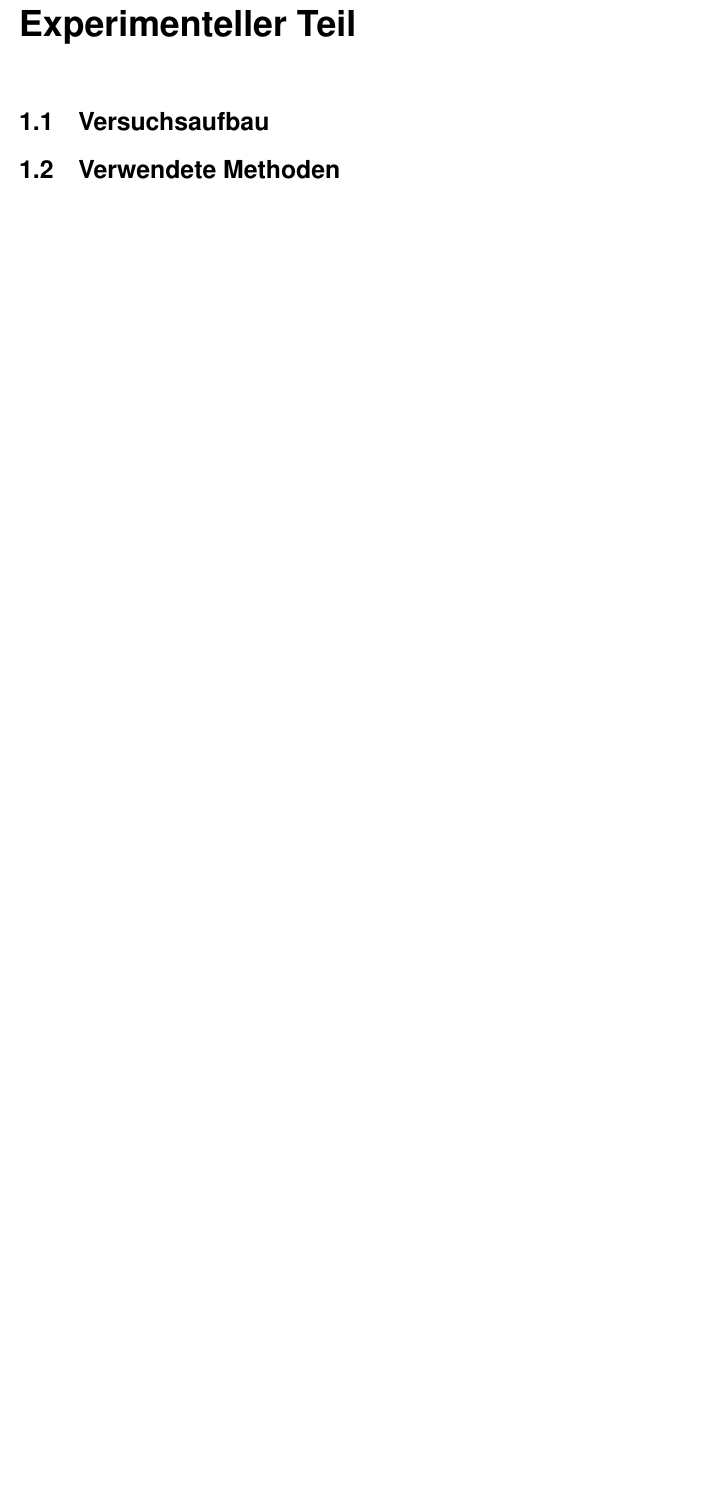
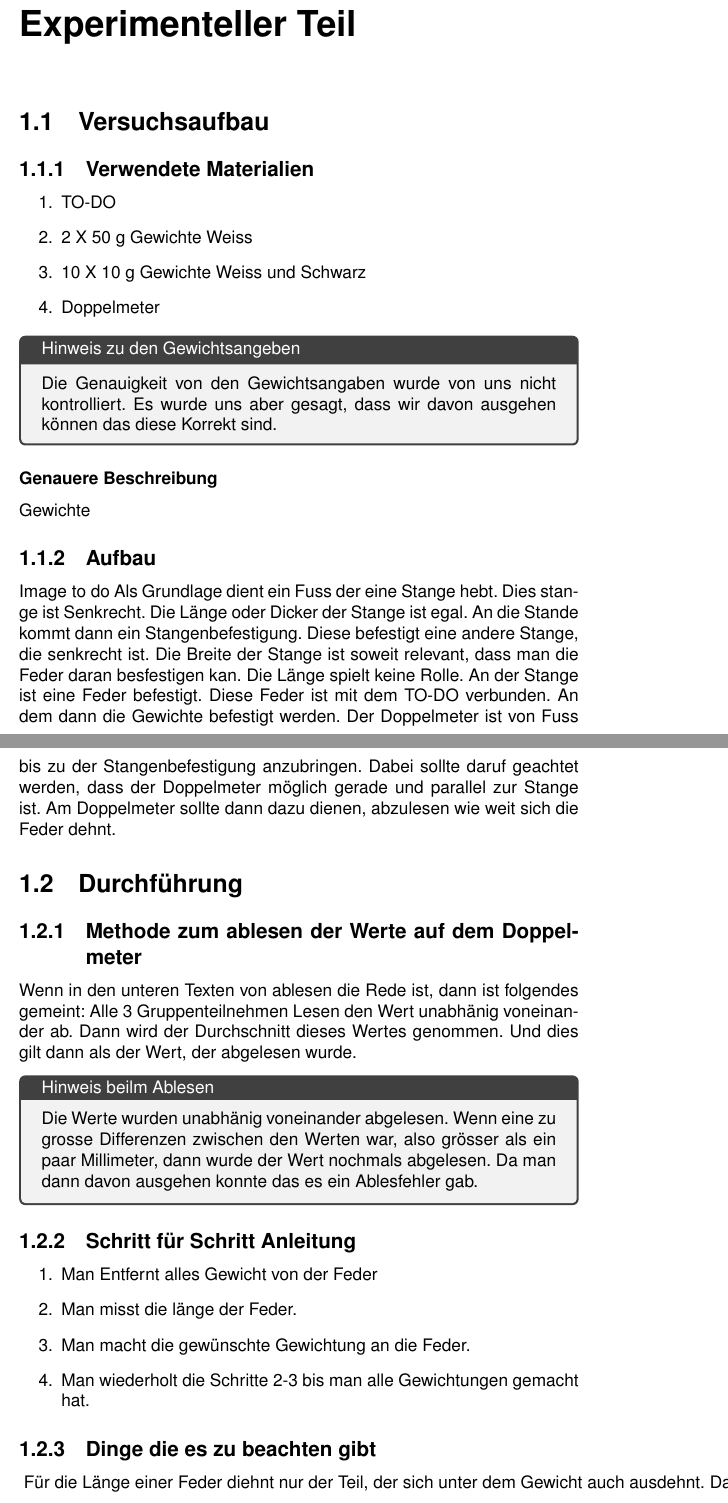
Before and after one commit to Timofey-Makhankov/IDAF-Tech, a LaTeX document (chapters/Experimenteller Teil.tex): part of the page before the commit and two parts of pages 1 and 2 of 2 after it, the two joined at a grey line, cut so that both start at the same text, the shorter picture padded with empty space. Compiled offline with pdfLaTeX.

Commit message:
push my stuff

```diff
--- a/chapters/Experimenteller Teil.tex
+++ b/chapters/Experimenteller Teil.tex
@@ -5,7 +5,65 @@
 \chapter{Experimenteller Teil}\label{ch:experimenteller-teil}
 
     \section{Versuchsaufbau}\label{sec:versuchsaufbau}
+    \subsection{Verwendete Materialien}\label{subsec:versuchsaufbau}
+    % \begin{figure}[h]
+    %     \centering
+    %     \includegraphics[width=1\textwidth]{Materialien}
+    %     \label{fig:mesh1}
+    % \end{figure}
+    \begin{enumerate}
+        \item TO-DO
+        \item 2 X 50 g Gewichte Weiss
+        \item 10 X 10 g Gewichte Weiss und Schwarz
+        \item Doppelmeter
+        % \item Newtonmeter 1 N und 10 N
+        % \item 2 Federn
+        % \item To-Do
+    \end{enumerate}
+    \begin{tcolorbox}[title=Hinweis zu den Gewichtsangeben]
+        Die Genauigkeit von den Gewichtsangaben wurde von uns nicht kontrolliert. Es wurde uns aber gesagt, dass wir davon ausgehen können das diese Korrekt sind.
+    \end{tcolorbox}
+    \subsubsection{Genauere Beschreibung}\label{subsubsec:materialien}
+    \text{Gewichte}
 
-    \section{Verwendete Methoden}\label{sec:verwendete-methoden}
+    \subsection{Aufbau}\label{subsec:aufbau}
+    \text{Image to do}
+    Als Grundlage dient ein Fuss der eine Stange hebt. Dies stange ist Senkrecht.
+    Die Länge oder Dicker der Stange ist egal. An die Stande kommt dann ein Stangenbefestigung.
+    Diese befestigt eine andere Stange, die senkrecht ist.
+    Die Breite der Stange ist soweit relevant, dass man die Feder daran besfestigen kan. Die Länge spielt keine Rolle.
+    An der Stange ist eine Feder befestigt. Diese Feder ist mit dem TO-DO verbunden.
+    An dem dann die Gewichte befestigt werden.
+    Der Doppelmeter ist von Fuss bis zu der Stangenbefestigung anzubringen. Dabei sollte daruf geachtet werden, dass der Doppelmeter möglich gerade und parallel zur Stange ist.
+    Am Doppelmeter sollte dann dazu dienen, abzulesen wie weit sich die Feder dehnt.
+
+    \section{Durchführung}\label{sec:durchführung}
+
+    \subsection{Methode zum ablesen der Werte auf dem Doppelmeter}\label{subsec:schritt-für-schritt-anleitung}
+
+    Wenn in den unteren Texten von ablesen die Rede ist, dann ist folgendes gemeint:
+    Alle 3 Gruppenteilnehmen Lesen den Wert unabhänig voneinander ab. Dann wird der Durchschnitt dieses Wertes genommen. Und dies gilt dann als der Wert, der abgelesen wurde.
+
+    \begin{tcolorbox}[title=Hinweis beilm Ablesen]
+        Die Werte wurden unabhänig voneinander abgelesen.
+        Wenn eine zu grosse Differenzen zwischen den Werten war, also grösser als ein paar Millimeter, dann wurde der Wert nochmals abgelesen.
+        Da man dann davon ausgehen konnte das es ein Ablesfehler gab.
+    \end{tcolorbox}
+
+    \subsection{Schritt für Schritt Anleitung}\label{subsec:schritt-für-schritt-anleitung}
+    \begin{enumerate}
+        \item Man Entfernt alles Gewicht von der Feder
+        \item Man misst die länge der Feder.
+        \item Man macht die gewünschte Gewichtung an die Feder.
+        \item Man wiederholt die Schritte 2-3 bis man alle Gewichtungen gemacht hat.
+    \end{enumerate}
+
+    \subsection{Dinge die es zu beachten gibt}\label{subsec:dinge-die-es-zu-beachten-gibt}
+    \text{
+        Für die Länge einer Feder diehnt nur der Teil, der sich unter dem Gewicht auch ausdehnt. Das heisst die Kreise die oben und unten an der Feder angebracht sind zum sie befestigen gehören nicht zur Feder dazu.
+
+    }
+
+
 
 \end{document}
```
Also changed, not shown: images/Materialien.png (added).
